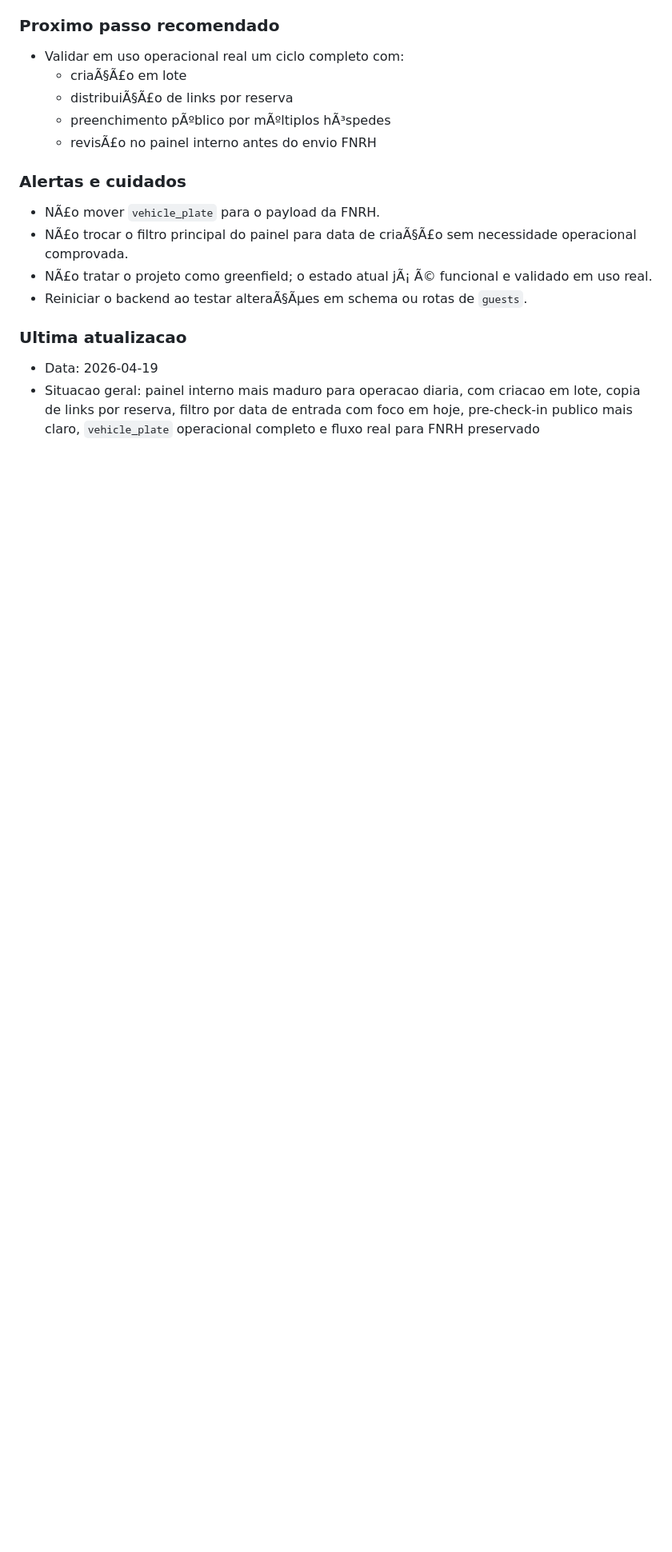
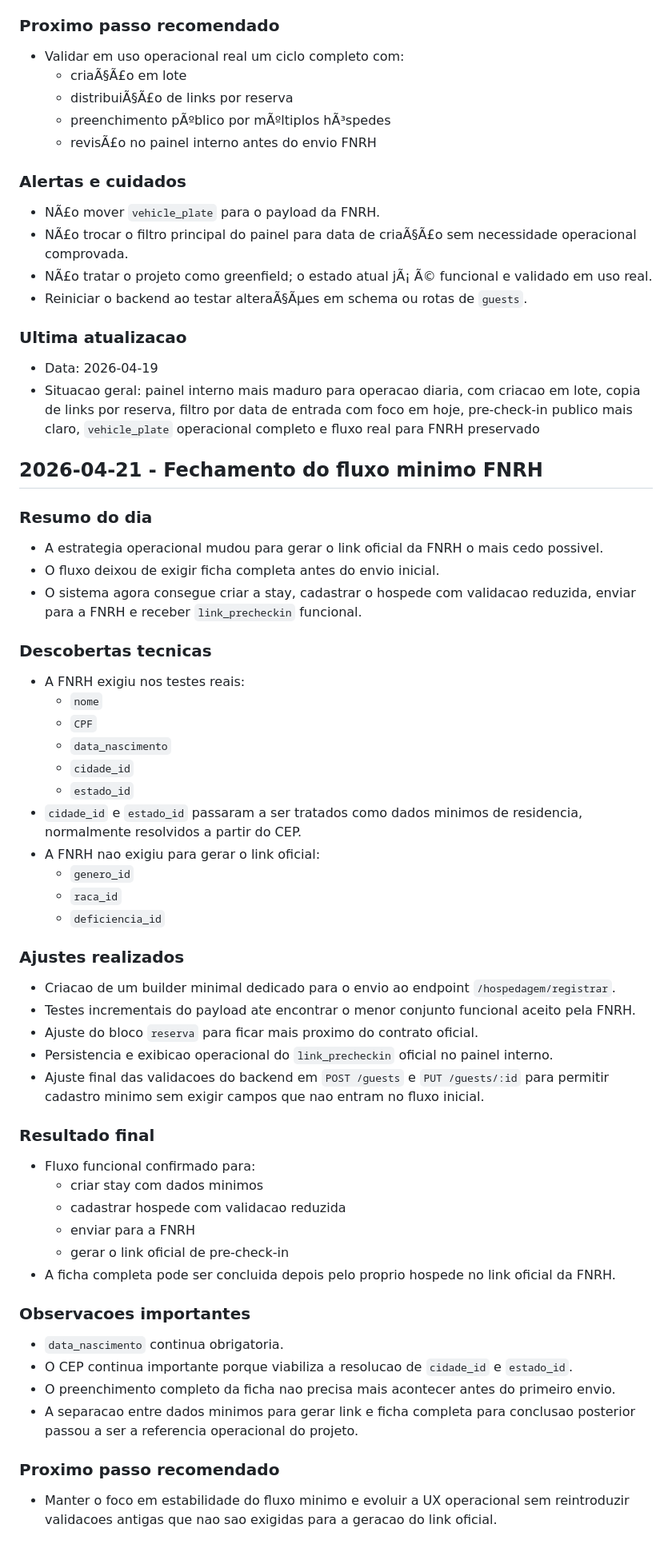
Before and after one commit to Leandrotron/fnrh-integration-vivamar, a Markdown page: docs/DEV_LOG.md, the part around the change. Shown at 80% size. Drawn GitHub-style; blank space fills up the shorter version.

```diff
--- a/docs/DEV_LOG.md
+++ b/docs/DEV_LOG.md
@@ -670,3 +670,53 @@ Se houver investigaÃƒÂ§ÃƒÂ£o detalhada de bug, manter tambÃƒÂ©m o re
 
 - Data: 2026-04-19
 - Situacao geral: painel interno mais maduro para operacao diaria, com criacao em lote, copia de links por reserva, filtro por data de entrada com foco em hoje, pre-check-in publico mais claro, `vehicle_plate` operacional completo e fluxo real para FNRH preservado
+
+## 2026-04-21 - Fechamento do fluxo minimo FNRH
+
+### Resumo do dia
+
+- A estrategia operacional mudou para gerar o link oficial da FNRH o mais cedo possivel.
+- O fluxo deixou de exigir ficha completa antes do envio inicial.
+- O sistema agora consegue criar a stay, cadastrar o hospede com validacao reduzida, enviar para a FNRH e receber `link_precheckin` funcional.
+
+### Descobertas tecnicas
+
+- A FNRH exigiu nos testes reais:
+  - `nome`
+  - `CPF`
+  - `data_nascimento`
+  - `cidade_id`
+  - `estado_id`
+- `cidade_id` e `estado_id` passaram a ser tratados como dados minimos de residencia, normalmente resolvidos a partir do CEP.
+- A FNRH nao exigiu para gerar o link oficial:
+  - `genero_id`
+  - `raca_id`
+  - `deficiencia_id`
+
+### Ajustes realizados
+
+- Criacao de um builder minimal dedicado para o envio ao endpoint `/hospedagem/registrar`.
+- Testes incrementais do payload ate encontrar o menor conjunto funcional aceito pela FNRH.
+- Ajuste do bloco `reserva` para ficar mais proximo do contrato oficial.
+- Persistencia e exibicao operacional do `link_precheckin` oficial no painel interno.
+- Ajuste final das validacoes do backend em `POST /guests` e `PUT /guests/:id` para permitir cadastro minimo sem exigir campos que nao entram no fluxo inicial.
+
+### Resultado final
+
+- Fluxo funcional confirmado para:
+  - criar stay com dados minimos
+  - cadastrar hospede com validacao reduzida
+  - enviar para a FNRH
+  - gerar o link oficial de pre-check-in
+- A ficha completa pode ser concluida depois pelo proprio hospede no link oficial da FNRH.
+
+### Observacoes importantes
+
+- `data_nascimento` continua obrigatoria.
+- O CEP continua importante porque viabiliza a resolucao de `cidade_id` e `estado_id`.
+- O preenchimento completo da ficha nao precisa mais acontecer antes do primeiro envio.
+- A separacao entre dados minimos para gerar link e ficha completa para conclusao posterior passou a ser a referencia operacional do projeto.
+
+### Proximo passo recomendado
+
+- Manter o foco em estabilidade do fluxo minimo e evoluir a UX operacional sem reintroduzir validacoes antigas que nao sao exigidas para a geracao do link oficial.
```
Also changed, not shown: README.md (+22 -0 lines).
